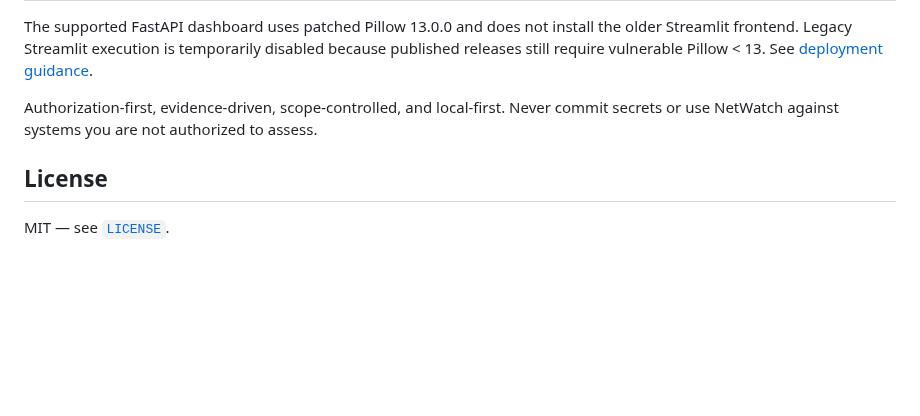
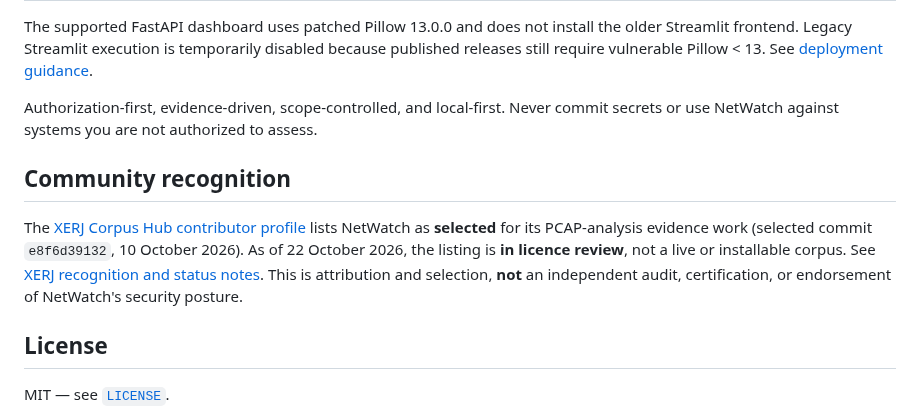
Before and after one commit to Adam-Ghanem/NetWatch, a Markdown page: README.md, the part around one of its changes. Drawn GitHub-style; blank space fills up the shorter version.

Commit message:
docs: show XERJ contributor badge and pending review status

```diff
--- a/README.md
+++ b/README.md
@@ -80,6 +81,10 @@ The supported FastAPI dashboard uses patched Pillow 13.0.0 and does not install
 
 Authorization-first, evidence-driven, scope-controlled, and local-first. Never commit secrets or use NetWatch against systems you are not authorized to assess.
 
+## Community recognition
+
+The [XERJ Corpus Hub contributor profile](https://hub.xerj.org/contributors/Adam-Ghanem) lists NetWatch as **selected** for its PCAP-analysis evidence work (selected commit `e8f6d39132`, 10 October 2026). As of 22 October 2026, the listing is **in licence review**, not a live or installable corpus. See [XERJ recognition and status notes](docs/XERJ.md). This is attribution and selection, **not** an independent audit, certification, or endorsement of NetWatch's security posture.
+
 ## License
 
 MIT — see [`LICENSE`](LICENSE).
```
Also changed, not shown: other parts of README.md (+1 -0 lines).
